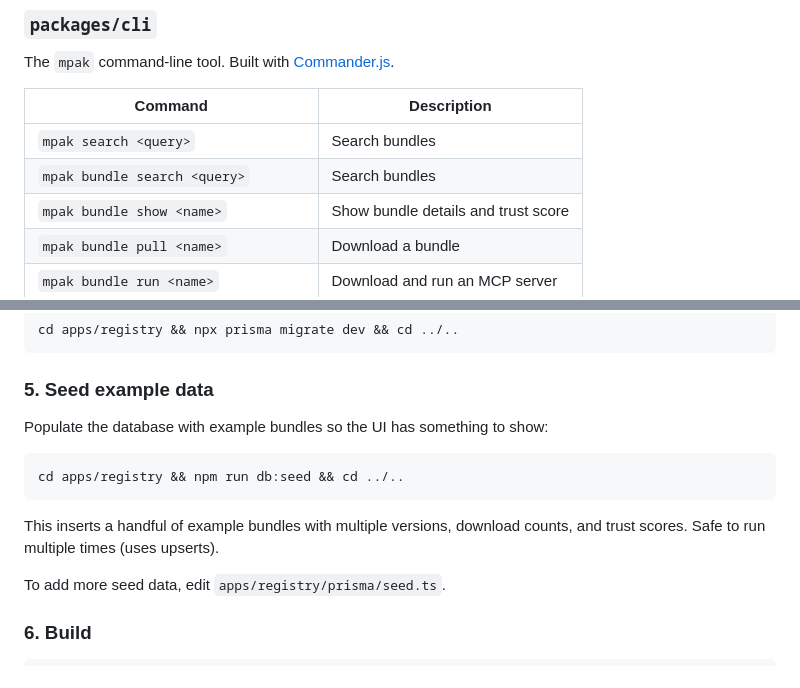
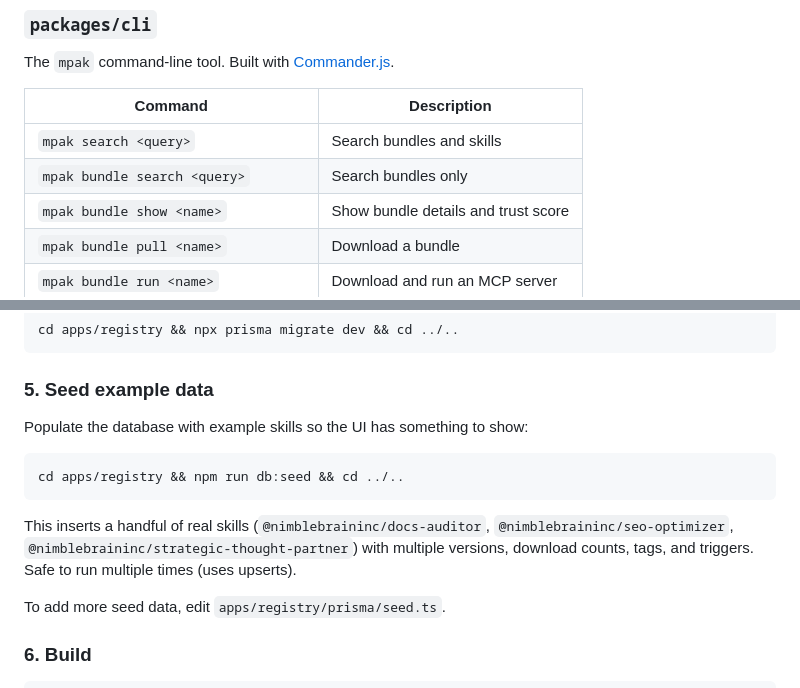
Before and after one commit to NimbleBrainInc/mpak, a Markdown page: README.md, 2 parts joined by grey strips. Rendered like a GitHub page.

Commit message:
docs: keep CLI search + seed steps accurate to current code
QA on this stage-1 PR flagged that the 'mpak search' table row and the
seed step described the stage-3 end state as current fact: 'mpak search'
still searches bundles and skills (program.ts + commands/search.ts), and
'npm run db:seed' still seeds skills (prisma/seed.ts) until the backend
PR lands. A command table and a numbered setup procedure are contracts a
reader executes, so they cannot lead the code.

Revert those two reference edits to match current behavior; they move to
the backend PR (stage 3) alongside the program.ts/search.ts/seed.ts
changes that make them true. The skill-command rows stay removed
(de-advertising is the point of stage 1).

````diff
--- a/README.md
+++ b/README.md
@@ -177,8 +177,8 @@ The `mpak` command-line tool. Built with [Commander.js](https://github.com/tj/co
 
 | Command | Description |
 |---------|-------------|
-| `mpak search <query>` | Search bundles |
-| `mpak bundle search <query>` | Search bundles |
+| `mpak search <query>` | Search bundles and skills |
+| `mpak bundle search <query>` | Search bundles only |
 | `mpak bundle show <name>` | Show bundle details and trust score |
 | `mpak bundle pull <name>` | Download a bundle |
 | `mpak bundle run <name>` | Download and run an MCP server |
@@ -278,13 +278,13 @@ cd apps/registry && npx prisma migrate dev && cd ../..
 
 ### 5. Seed example data
 
-Populate the database with example bundles so the UI has something to show:
+Populate the database with example skills so the UI has something to show:
 
 ```bash
 cd apps/registry && npm run db:seed && cd ../..
 ```
 
-This inserts a handful of example bundles with multiple versions, download counts, and trust scores. Safe to run multiple times (uses upserts).
+This inserts a handful of real skills (`@nimblebraininc/docs-auditor`, `@nimblebraininc/seo-optimizer`, `@nimblebraininc/strategic-thought-partner`) with multiple versions, download counts, tags, and triggers. Safe to run multiple times (uses upserts).
 
 To add more seed data, edit `apps/registry/prisma/seed.ts`.
 
````
